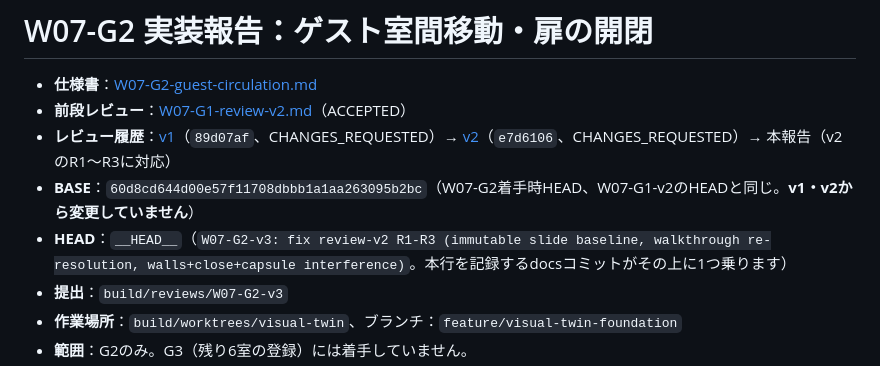
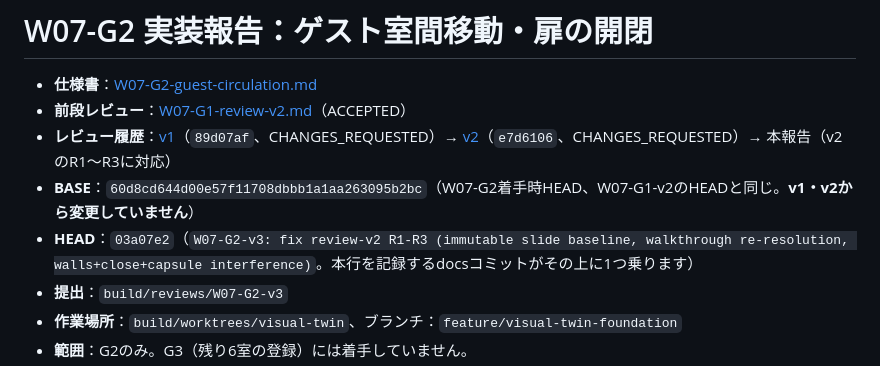
Before and after one commit to kenryuuuuuuuuuu/Ryuka-Interior-Designer, a Markdown page: docs/tasks/W07-G2-report.md, the part around the change. Drawn GitHub-style.

Commit message:
docs: record W07-G2-v3 HEAD SHA in report
Co-Authored-By: Claude Sonnet 5 <noreply@anthropic.com>

```diff
--- a/docs/tasks/W07-G2-report.md
+++ b/docs/tasks/W07-G2-report.md
@@ -4,7 +4,7 @@
 - **前段レビュー**：[W07-G1-review-v2.md](W07-G1-review-v2.md)（ACCEPTED）
 - **レビュー履歴**：[v1](W07-G2-review.md)（`89d07af`、CHANGES_REQUESTED）→ [v2](W07-G2-review-v2.md)（`e7d6106`、CHANGES_REQUESTED）→ 本報告（v2のR1〜R3に対応）
 - **BASE**：`60d8cd644d00e57f11708dbbb1a1aa263095b2bc`（W07-G2着手時HEAD、W07-G1-v2のHEADと同じ。**v1・v2から変更していません**）
-- **HEAD**：`__HEAD__`（`W07-G2-v3: fix review-v2 R1-R3 (immutable slide baseline, walkthrough re-resolution, walls+close+capsule interference)`。本行を記録するdocsコミットがその上に1つ乗ります）
+- **HEAD**：`03a07e2`（`W07-G2-v3: fix review-v2 R1-R3 (immutable slide baseline, walkthrough re-resolution, walls+close+capsule interference)`。本行を記録するdocsコミットがその上に1つ乗ります）
 - **提出**：`build/reviews/W07-G2-v3`
 - **作業場所**：`build/worktrees/visual-twin`、ブランチ：`feature/visual-twin-foundation`
 - **範囲**：G2のみ。G3（残り6室の登録）には着手していません。
```
